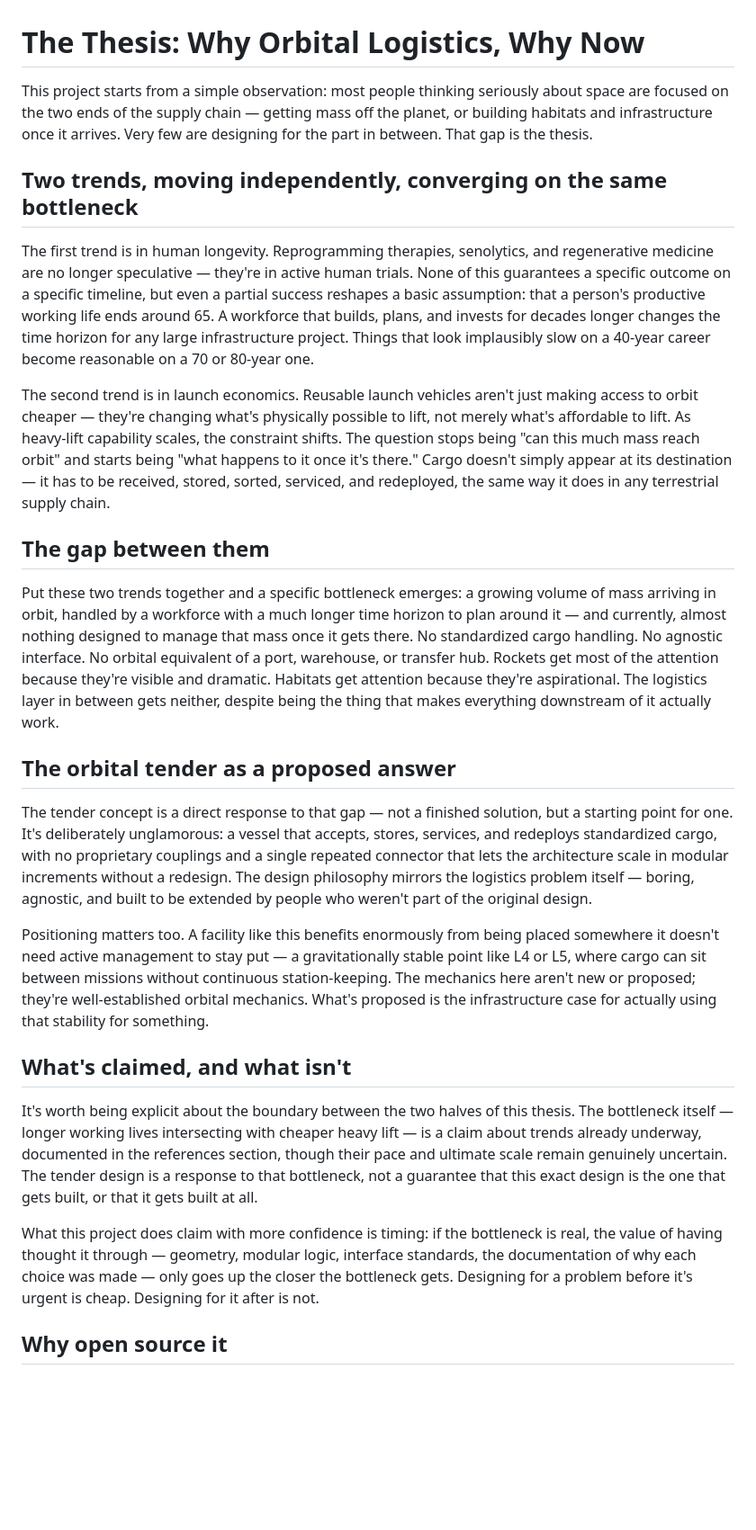
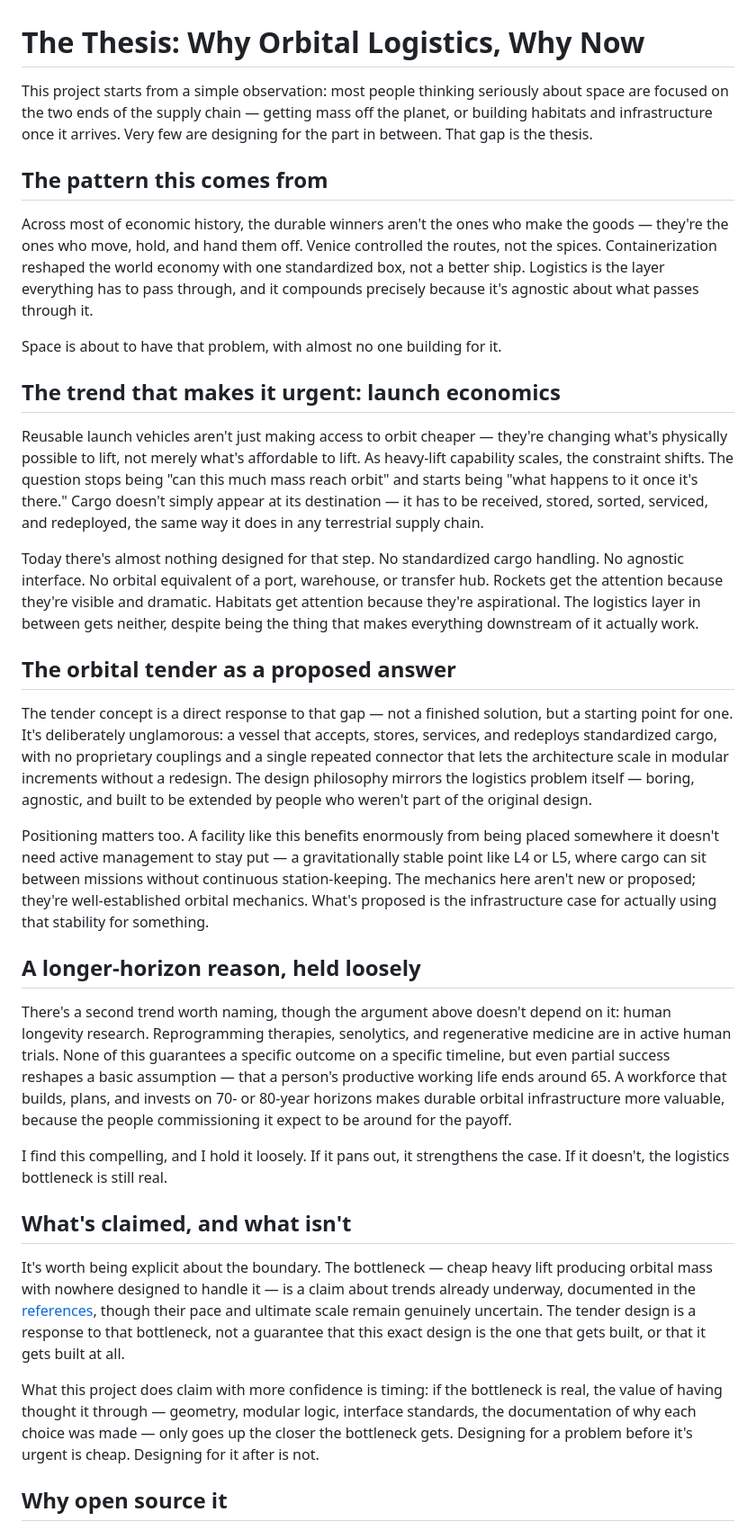
Before and after one commit to highfrontierlogistics/orbital-tender, a Markdown page: THESIS.md, the part around one of its changes. Shown at 90% size. Drawn GitHub-style; blank space fills up the shorter version.

Commit message:
Revise and expand thesis on orbital logistics
Expanded on the thesis regarding orbital logistics, detailing trends in human longevity and launch economics, and emphasizing the need for a logistics layer in space. Added sections on the orbital tender concept and the importance of open-sourcing the project.

```diff
--- a/THESIS.md
+++ b/THESIS.md
@@ -1,28 +1,84 @@
 # The Thesis: Why Orbital Logistics, Why Now
 
-This project starts from a simple observation: most people thinking seriously about space are focused on the two ends of the supply chain — getting mass off the planet, or building habitats and infrastructure once it arrives. Very few are designing for the part in between. That gap is the thesis.
+This project starts from a simple observation: most people thinking seriously
+about space are focused on the two ends of the supply chain — getting mass off
+the planet, or building habitats and infrastructure once it arrives. Very few
+are designing for the part in between. That gap is the thesis.
 
-## Two trends, moving independently, converging on the same bottleneck
+## The pattern this comes from
 
-The first trend is in human longevity. Reprogramming therapies, senolytics, and regenerative medicine are no longer speculative — they're in active human trials. None of this guarantees a specific outcome on a specific timeline, but even a partial success reshapes a basic assumption: that a person's productive working life ends around 65. A workforce that builds, plans, and invests for decades longer changes the time horizon for any large infrastructure project. Things that look implausibly slow on a 40-year career become reasonable on a 70 or 80-year one.
+Across most of economic history, the durable winners aren't the ones who make
+the goods — they're the ones who move, hold, and hand them off. Venice
+controlled the routes, not the spices. Containerization reshaped the world
+economy with one standardized box, not a better ship. Logistics is the layer
+everything has to pass through, and it compounds precisely because it's
+agnostic about what passes through it.
 
-The second trend is in launch economics. Reusable launch vehicles aren't just making access to orbit cheaper — they're changing what's physically possible to lift, not merely what's affordable to lift. As heavy-lift capability scales, the constraint shifts. The question stops being "can this much mass reach orbit" and starts being "what happens to it once it's there." Cargo doesn't simply appear at its destination — it has to be received, stored, sorted, serviced, and redeployed, the same way it does in any terrestrial supply chain.
+Space is about to have that problem, with almost no one building for it.
 
-## The gap between them
+## The trend that makes it urgent: launch economics
 
-Put these two trends together and a specific bottleneck emerges: a growing volume of mass arriving in orbit, handled by a workforce with a much longer time horizon to plan around it — and currently, almost nothing designed to manage that mass once it gets there. No standardized cargo handling. No agnostic interface. No orbital equivalent of a port, warehouse, or transfer hub. Rockets get most of the attention because they're visible and dramatic. Habitats get attention because they're aspirational. The logistics layer in between gets neither, despite being the thing that makes everything downstream of it actually work.
+Reusable launch vehicles aren't just making access to orbit cheaper — they're
+changing what's physically possible to lift, not merely what's affordable to
+lift. As heavy-lift capability scales, the constraint shifts. The question
+stops being "can this much mass reach orbit" and starts being "what happens to
+it once it's there." Cargo doesn't simply appear at its destination — it has to
+be received, stored, sorted, serviced, and redeployed, the same way it does in
+any terrestrial supply chain.
+
+Today there's almost nothing designed for that step. No standardized cargo
+handling. No agnostic interface. No orbital equivalent of a port, warehouse,
+or transfer hub. Rockets get the attention because they're visible and
+dramatic. Habitats get attention because they're aspirational. The logistics
+layer in between gets neither, despite being the thing that makes everything
+downstream of it actually work.
 
 ## The orbital tender as a proposed answer
 
-The tender concept is a direct response to that gap — not a finished solution, but a starting point for one. It's deliberately unglamorous: a vessel that accepts, stores, services, and redeploys standardized cargo, with no proprietary couplings and a single repeated connector that lets the architecture scale in modular increments without a redesign. The design philosophy mirrors the logistics problem itself — boring, agnostic, and built to be extended by people who weren't part of the original design.
+The tender concept is a direct response to that gap — not a finished solution,
+but a starting point for one. It's deliberately unglamorous: a vessel that
+accepts, stores, services, and redeploys standardized cargo, with no
+proprietary couplings and a single repeated connector that lets the
+architecture scale in modular increments without a redesign. The design
+philosophy mirrors the logistics problem itself — boring, agnostic, and built
+to be extended by people who weren't part of the original design.
 
-Positioning matters too. A facility like this benefits enormously from being placed somewhere it doesn't need active management to stay put — a gravitationally stable point like L4 or L5, where cargo can sit between missions without continuous station-keeping. The mechanics here aren't new or proposed; they're well-established orbital mechanics. What's proposed is the infrastructure case for actually using that stability for something.
+Positioning matters too. A facility like this benefits enormously from being
+placed somewhere it doesn't need active management to stay put — a
+gravitationally stable point like L4 or L5, where cargo can sit between
+missions without continuous station-keeping. The mechanics here aren't new or
+proposed; they're well-established orbital mechanics. What's proposed is the
+infrastructure case for actually using that stability for something.
+
+## A longer-horizon reason, held loosely
+
+There's a second trend worth naming, though the argument above doesn't depend
+on it: human longevity research. Reprogramming therapies, senolytics, and
+regenerative medicine are in active human trials. None of this guarantees a
+specific outcome on a specific timeline, but even partial success reshapes a
+basic assumption — that a person's productive working life ends around 65. A
+workforce that builds, plans, and invests on 70- or 80-year horizons makes
+durable orbital infrastructure more valuable, because the people commissioning
+it expect to be around for the payoff.
+
+I find this compelling, and I hold it loosely. If it pans out, it strengthens
+the case. If it doesn't, the logistics bottleneck is still real.
 
 ## What's claimed, and what isn't
 
-It's worth being explicit about the boundary between the two halves of this thesis. The bottleneck itself — longer working lives intersecting with cheaper heavy lift — is a claim about trends already underway, documented in the references section, though their pace and ultimate scale remain genuinely uncertain. The tender design is a response to that bottleneck, not a guarantee that this exact design is the one that gets built, or that it gets built at all.
+It's worth being explicit about the boundary. The bottleneck — cheap heavy
+lift producing orbital mass with nowhere designed to handle it — is a claim
+about trends already underway, documented in the
+[references](https://highfrontierlogistics.com/#references), though their pace
+and ultimate scale remain genuinely uncertain. The tender design is a response
+to that bottleneck, not a guarantee that this exact design is the one that
+gets built, or that it gets built at all.
 
-What this project does claim with more confidence is timing: if the bottleneck is real, the value of having thought it through — geometry, modular logic, interface standards, the documentation of why each choice was made — only goes up the closer the bottleneck gets. Designing for a problem before it's urgent is cheap. Designing for it after is not.
+What this project does claim with more confidence is timing: if the bottleneck
+is real, the value of having thought it through — geometry, modular logic,
+interface standards, the documentation of why each choice was made — only goes
+up the closer the bottleneck gets. Designing for a problem before it's urgent
+is cheap. Designing for it after is not.
 
 ## Why open source it
 
```
Also changed, not shown: other parts of THESIS.md (+15 -1 lines).
